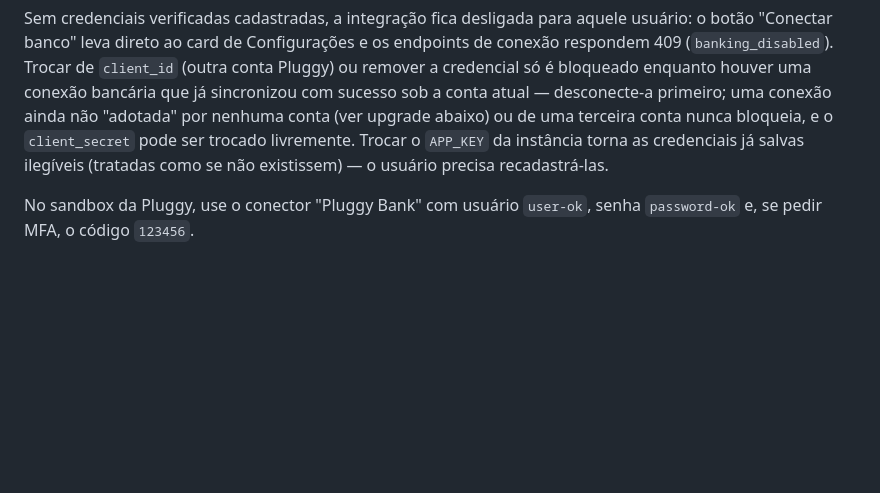
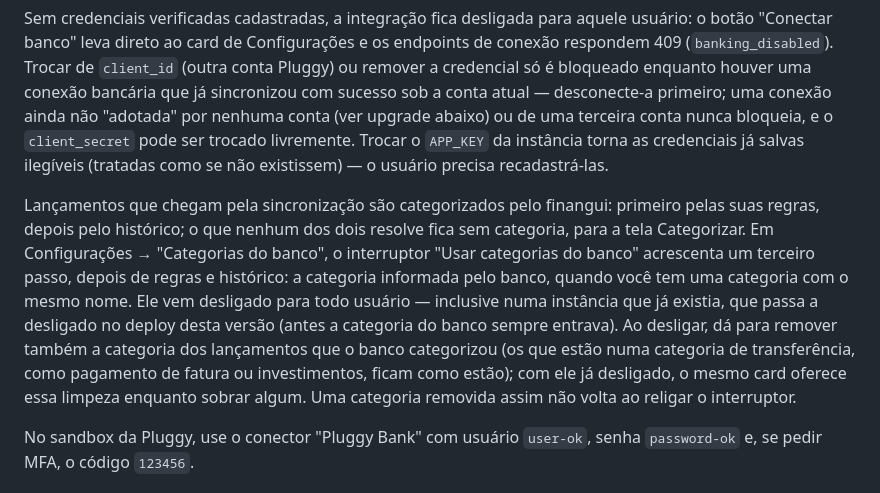
Before and after one commit to tabomgui/finangui, a Markdown page: README.md, the part around the change. Drawn GitHub-style; blank space fills up the shorter version.

Commit message:
docs: describe the bank categories setting
Co-Authored-By: Claude Opus 5.5 <noreply@anthropic.com>

```diff
--- a/README.md
+++ b/README.md
@@ -89,6 +89,8 @@ A integração usa a [Pluggy](https://pluggy.ai) para conectar contas e cartões
 2. Cole `client_id` e `client_secret` no card de Configurações; salvar já testa as credenciais na Pluggy antes de gravar. Se precisar apontar para outro ambiente, `PLUGGY_BASE_URL` no `backend/.env` é opcional (vazio cai para `https://api.pluggy.ai`) — não existe mais `PLUGGY_CLIENT_ID`/`PLUGGY_CLIENT_SECRET` de instância.
 
 Sem credenciais verificadas cadastradas, a integração fica desligada para aquele usuário: o botão "Conectar banco" leva direto ao card de Configurações e os endpoints de conexão respondem 409 (`banking_disabled`). Trocar de `client_id` (outra conta Pluggy) ou remover a credencial só é bloqueado enquanto houver uma conexão bancária que já sincronizou com sucesso sob a conta atual — desconecte-a primeiro; uma conexão ainda não "adotada" por nenhuma conta (ver upgrade abaixo) ou de uma terceira conta nunca bloqueia, e o `client_secret` pode ser trocado livremente. Trocar o `APP_KEY` da instância torna as credenciais já salvas ilegíveis (tratadas como se não existissem) — o usuário precisa recadastrá-las.
+
+Lançamentos que chegam pela sincronização são categorizados pelo finangui: primeiro pelas suas regras, depois pelo histórico; o que nenhum dos dois resolve fica sem categoria, para a tela Categorizar. Em Configurações → "Categorias do banco", o interruptor "Usar categorias do banco" acrescenta um terceiro passo, depois de regras e histórico: a categoria informada pelo banco, quando você tem uma categoria com o mesmo nome. Ele vem desligado para todo usuário — inclusive numa instância que já existia, que passa a desligado no deploy desta versão (antes a categoria do banco sempre entrava). Ao desligar, dá para remover também a categoria dos lançamentos que o banco categorizou (os que estão numa categoria de transferência, como pagamento de fatura ou investimentos, ficam como estão); com ele já desligado, o mesmo card oferece essa limpeza enquanto sobrar algum. Uma categoria removida assim não volta ao religar o interruptor.
 
 No sandbox da Pluggy, use o conector "Pluggy Bank" com usuário `user-ok`, senha `password-ok` e, se pedir MFA, o código `123456`.
 
```
